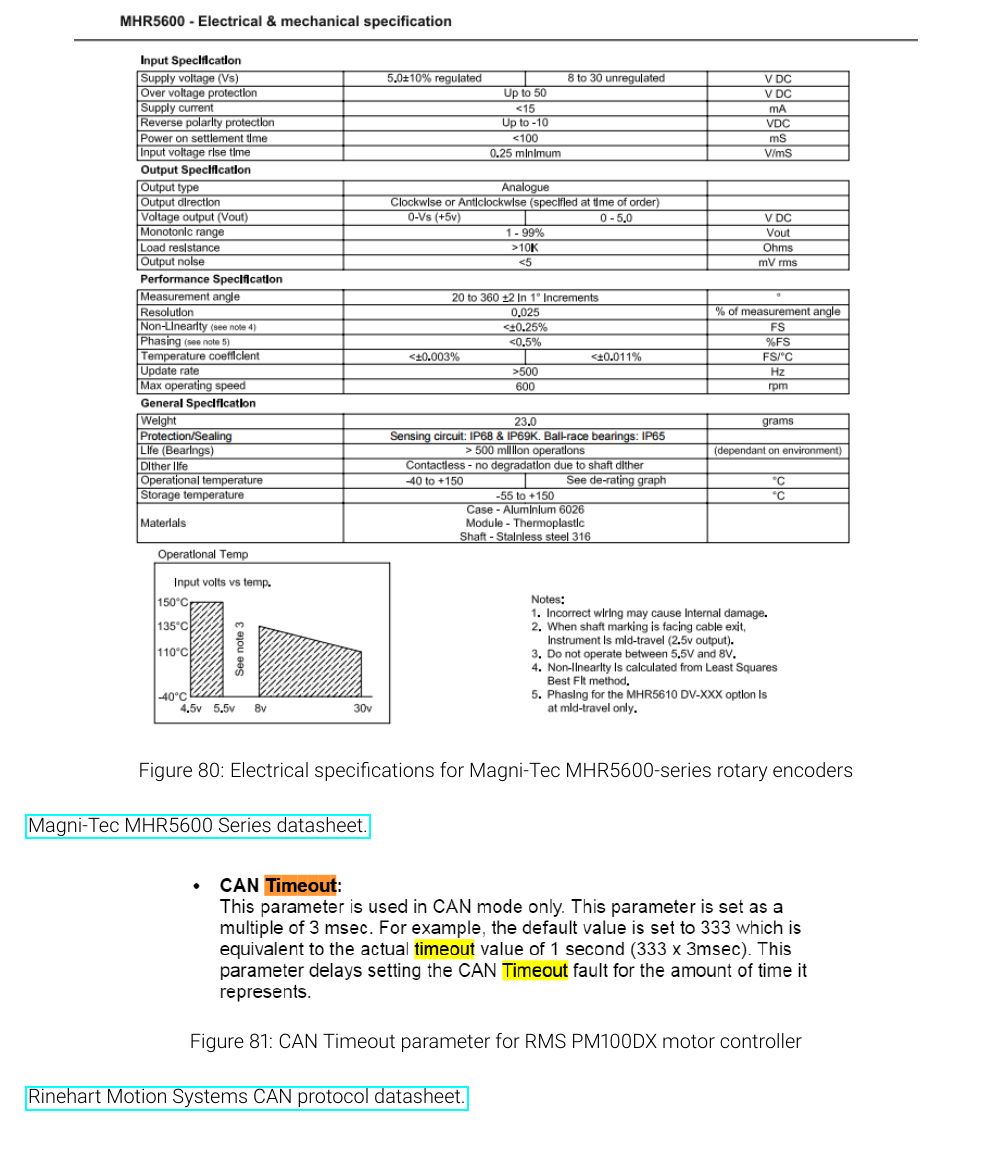
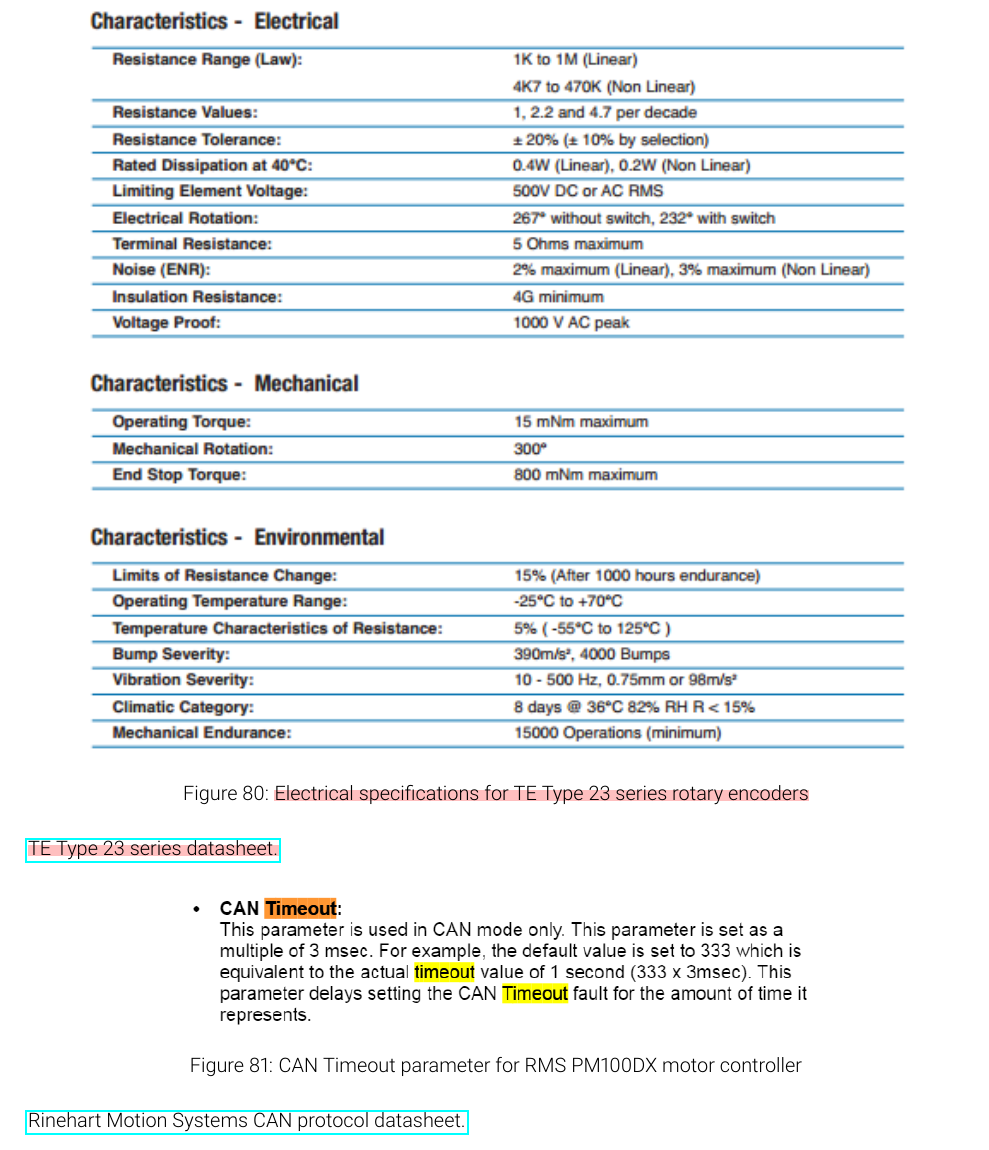
Before and after one commit to olin-electric-motorsports/ESF, a LaTeX document (esf_main.tex): part of page 79 of 79, cut so that both start at the same text. Compiled offline with pdfLaTeX.

Commit message:
Edited torque encoder appendix section

```diff
--- a/esf_main.tex
+++ b/esf_main.tex
@@ -1818,12 +1818,12 @@
 
 \begin{figure}[H]
     \centering
-    \includegraphics[width=0.9\textwidth]{MHR5600_electrical_specifications.png}
-    \caption{Electrical specifications for Magni-Tec MHR5600-series rotary encoders}
-    \label{fig:mhr5600_series}
-\end{figure}
-
-\href{http://www.magni-tec.com/datasheet/WS-MHR5600.pdf}{Magni-Tec MHR5600 Series datasheet.}
+    \includegraphics[width=0.9\textwidth]{Type_23_series_specs.png}
+    \caption{\hl{Electrical specifications for TE Type 23 series rotary encoders}}
+    \label{fig:type_23_series}
+\end{figure}
+
+\href{http://www.mouser.com/ds/2/418/NG_DS_1773115_E-717082.pdf}{\hl{TE Type 23 series datasheet.}}
 
 \begin{figure}[H]
     \centering
```
Also changed, not shown: img/type_23_series_specs.png (added).
